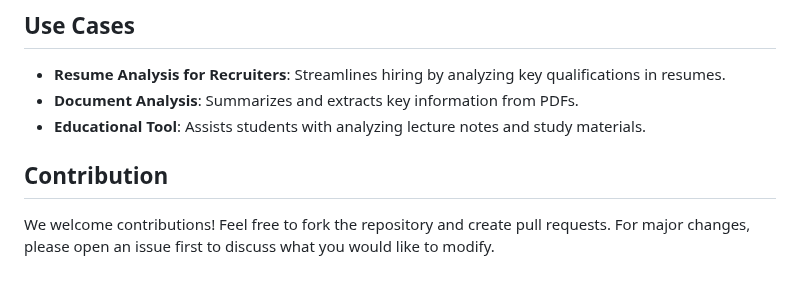
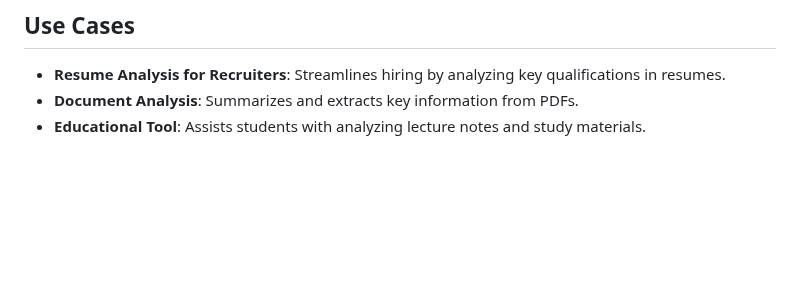
Before and after one commit to mothi-2k/qtell, a Markdown page: README.md, the part around the change. GitHub-like rendering; blank space fills up the shorter version.

```diff
--- a/README.md
+++ b/README.md
@@ -85,6 +85,3 @@ We use **PGVector** in PostgreSQL to store embeddings of user-uploaded PDFs for
 - **Resume Analysis for Recruiters**: Streamlines hiring by analyzing key qualifications in resumes.
 - **Document Analysis**: Summarizes and extracts key information from PDFs.
 - **Educational Tool**: Assists students with analyzing lecture notes and study materials.
-
-## Contribution
-We welcome contributions! Feel free to fork the repository and create pull requests. For major changes, please open an issue first to discuss what you would like to modify.
```
